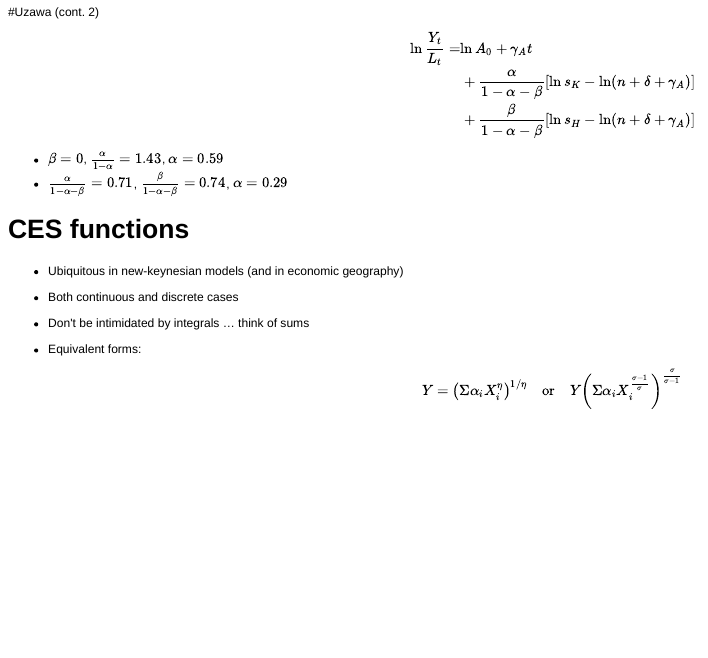
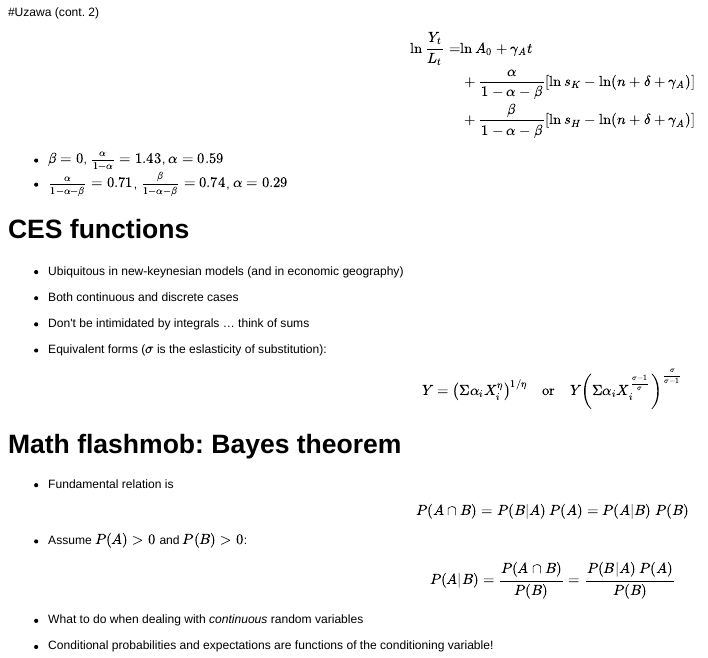
Before and after one commit to ricardomayerb/macro-theory-UDP, an R Markdown document (slides-macro-theory-week-01.Rmd): the page in a window 1100 px wide, from 950 px down. The pictures show the output file slides-macro-theory-week-01.html that the author committed with the source, opened offline.

Commit message:
added one bayes slide

```diff
--- a/slides-macro-theory-week-01.Rmd
+++ b/slides-macro-theory-week-01.Rmd
@@ -94,6 +94,28 @@ $$
 
 + Don't be intimidated by integrals ... think of sums
 
-+ Equivalent forms:
++ Equivalent forms ($\sigma$ is the eslasticity of substitution):
 
 \[ Y = \left( \Sigma \alpha_i X_i^{\eta} \right)^{1/\eta} \quad \text{or} \quad   Y \left( \Sigma \alpha_i X_i^{\frac{\sigma-1}{\sigma}} \right)^{\frac{\sigma}{\sigma-1}}  \]
+
+# Math flashmob: Bayes theorem
+
++ Fundamental relation is
+
+$$
+\begin{equation}
+P(A \cap B) = P(B|A) ~ P(A) = P(A|B) ~ P(B)
+\end{equation}
+$$
+
++ Assume $P(A)>0$ and $P(B)>0$:
+
+$$
+\begin{equation}
+P(A | B) = \frac{P(A \cap B)}{P(B)} = \frac{P(B|A) ~ P(A)}{P(B)}
+\end{equation}
+$$
+
++ What to do when dealing with *continuous* random variables
+
++ Conditional probabilities and expectations are functions of the conditioning variable!
```
Also changed, not shown: slides-macro-theory-week-01.html, slides-macro-theory-week-01.md.
